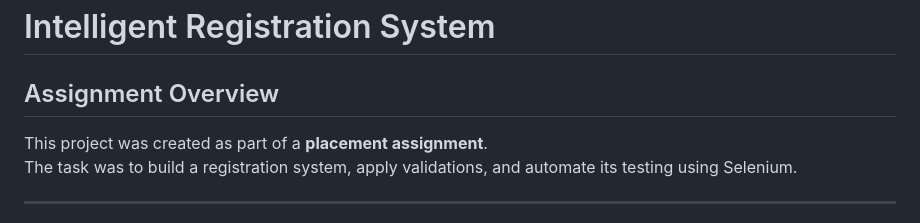
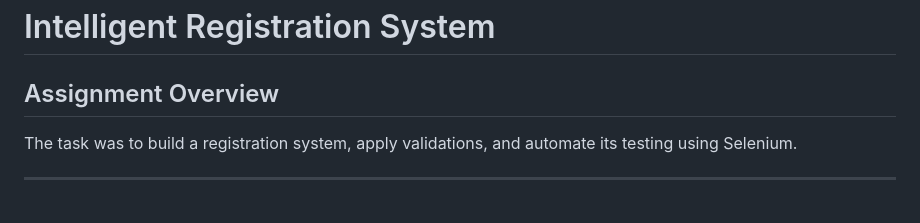
Before and after one commit to JayvardhanSinghNegi/intelligent-registration-system, a Markdown page: README.md, the part around the change. Drawn GitHub-style.

```diff
--- a/README.md
+++ b/README.md
@@ -2,7 +2,6 @@
 
 ## Assignment Overview
 
-This project was created as part of a **placement assignment**.
 The task was to build a registration system, apply validations, and automate its testing using Selenium.
 
 ---
```
